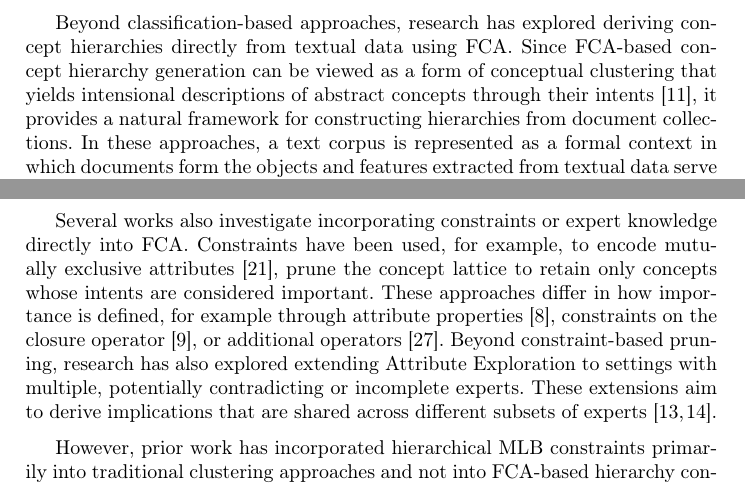
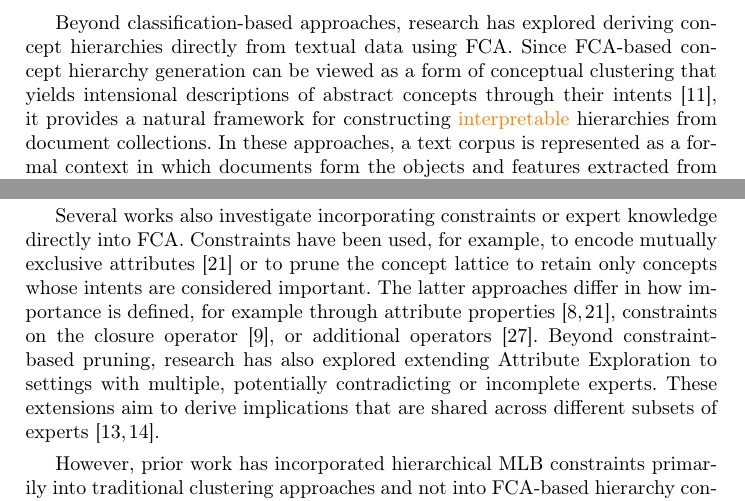
Before and after one commit to KlaraGtknst/fca-constrained-clustering, a LaTeX paper (main.tex, which reads chapters/03_related_work.tex): two parts of page 3 of 17, joined at a grey line, cut so that both start at the same text. Compiled offline with pdfLaTeX.

Commit message:
task: Combine references and highlight requested changes

```diff
--- a/chapters/03_related_work.tex
+++ b/chapters/03_related_work.tex
@@ -10,6 +10,6 @@ Approaches range from regularization-based classifiers~\cite{gopal2013recursive}
 
 %% 1.2. FCA-based data-driven approaches
 Beyond classification-based approaches, research has explored deriving concept hierarchies directly from textual data using \ac{fca}.
-Since \ac{fca}-based concept hierarchy generation can be viewed as a form of conceptual clustering that yields intensional descriptions of abstract concepts through their intents~\cite{cimiano_learning_2005}, it provides a natural framework for constructing hierarchies from document collections.
+Since \ac{fca}-based concept hierarchy generation can be viewed as a form of conceptual clustering that yields intensional descriptions of abstract concepts through their intents~\cite{cimiano_learning_2005}, it provides a natural framework for constructing \textcolor{orange}{interpretable} hierarchies from document collections.
 %% Text corpus as formal context: We use gutekunst2025conceptual, but with LDA instead of top2vec
 In these approaches, a text corpus is represented as a formal context in which documents form the objects and features extracted from textual data serve as attributes.
@@ -40,10 +40,10 @@ These \ac{mlb} constraints encode the order in which objects should be merged du
 % 2.2. Constrained and Knowledge-Guided FCA
 Several works also investigate incorporating constraints or expert knowledge directly into \ac{fca}.
 % constrained FCA != we use MLB constraints
-Constraints have been used, for example, to encode mutually exclusive attributes~\cite{hidayat_constrained_fca_2024},
+Constraints have been used, for example, to encode mutually exclusive attributes~\cite{hidayat_constrained_fca_2024}
 % we use support, i.e., the number of objects sharing a set of attributes, while belohlavek2009formal define importance directly on attributes, or belohlavek2006formal constrain closure operators, or mao_constrained_fca_2017 define a operator S (!= closure operator) to determine interesting attribute sets
-prune the concept lattice to retain only concepts whose intents are considered important. %~\cite{belohlavek2006formal,belohlavek2009formal,mao_constrained_fca_2017}.
-These approaches differ in how importance is defined, for example through attribute properties~\cite{belohlavek2009formal}, constraints on the closure operator~\cite{belohlavek2006formal}, or additional operators~\cite{mao_constrained_fca_2017}.
+or to prune the concept lattice to retain only concepts whose intents are considered important. %~\cite{belohlavek2006formal,belohlavek2009formal,mao_constrained_fca_2017}.
+The latter approaches differ in how importance is defined, for example through attribute properties~\cite{belohlavek2009formal,hidayat_constrained_fca_2024}, constraints on the closure operator~\cite{belohlavek2006formal}, or additional operators~\cite{mao_constrained_fca_2017}.
 % Attribute Exploration with contradicting experts: != we do not only have shared implications but also some-what shared (i.e., coherence lattice)
 Beyond constraint-based pruning, research has also explored extending Attribute Exploration to settings with multiple, potentially contradicting or incomplete experts.
 These extensions aim to derive implications that are shared across different subsets of experts~\cite{felde2021triadic,felde2022attribute}.
```
Also changed, not shown: chapters/03_related_work.tex (2 more changed lines).
